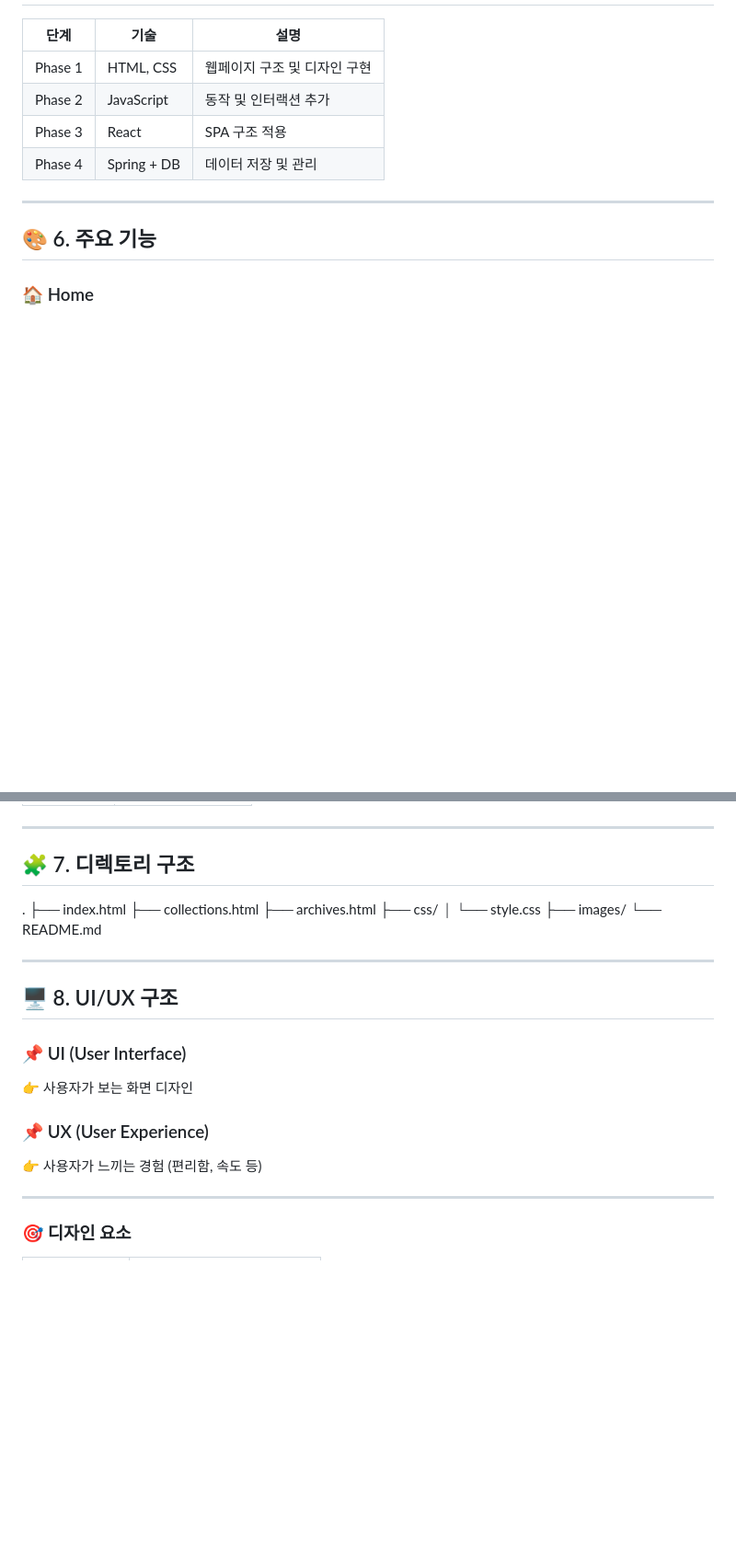
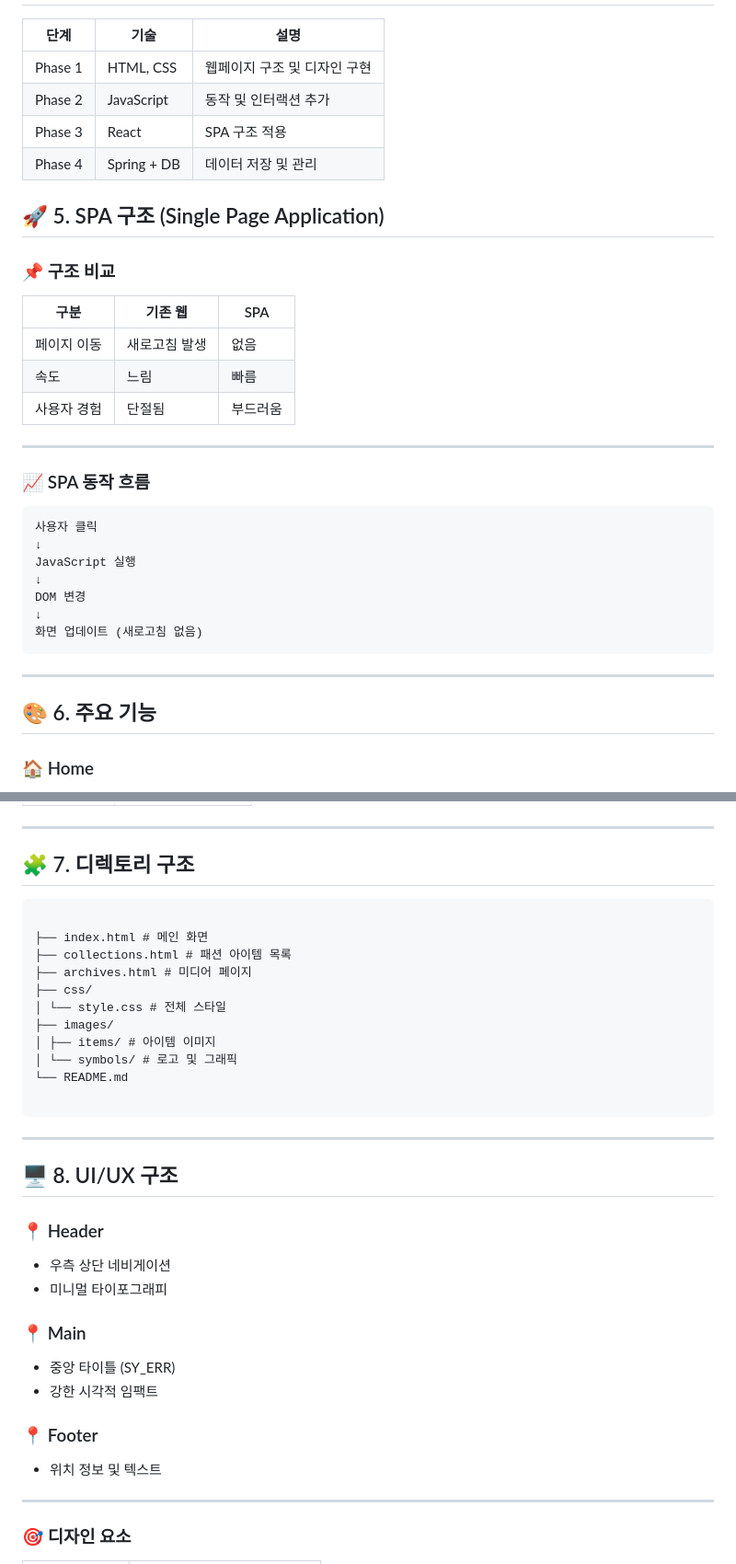
Before and after one commit to psy0635-ctrl/HTML_Project, a Markdown page: SY_ERR-README.md, 2 parts joined by grey strips. Shown at 92% size. GitHub-like rendering; blank space fills up the shorter version.

Commit message:
HTML_Project

````diff
--- a/SY_ERR-README.md
+++ b/SY_ERR-README.md
@@ -88,6 +109,29 @@
 | Phase 3 | React | SPA 구조 적용 |
 | Phase 4 | Spring + DB | 데이터 저장 및 관리 |
 
+## 🚀 5. SPA 구조 (Single Page Application)
+
+### 📌 구조 비교
+
+| 구분 | 기존 웹 | SPA |
+|------|--------|-----|
+| 페이지 이동 | 새로고침 발생 | 없음 |
+| 속도 | 느림 | 빠름 |
+| 사용자 경험 | 단절됨 | 부드러움 |
+
+---
+
+### 📈 SPA 동작 흐름
+
+```
+사용자 클릭
+↓
+JavaScript 실행
+↓
+DOM 변경
+↓
+화면 업데이트 (새로고침 없음)
+```
 ---
 
 ## 🎨 6. 주요 기능
@@ -126,26 +170,33 @@
 
 ## 🧩 7. 디렉토리 구조
 
+```
 
-.
-├── index.html
-├── collections.html
-├── archives.html
+├── index.html # 메인 화면
+├── collections.html # 패션 아이템 목록
+├── archives.html # 미디어 페이지
 ├── css/
-│ └── style.css
+│ └── style.css # 전체 스타일
 ├── images/
+│ ├── items/ # 아이템 이미지
+│ └── symbols/ # 로고 및 그래픽
 └── README.md
 
-
+```
 ---
 
 ## 🖥️ 8. UI/UX 구조
 
-### 📌 UI (User Interface)
-👉 사용자가 보는 화면 디자인
+### 📍 Header
+- 우측 상단 네비게이션
+- 미니멀 타이포그래피
 
-### 📌 UX (User Experience)
-👉 사용자가 느끼는 경험 (편리함, 속도 등)
+### 📍 Main
+- 중앙 타이틀 (SY_ERR)
+- 강한 시각적 임팩트
+
+### 📍 Footer
+- 위치 정보 및 텍스트
 
 ---
 
````
Also changed, not shown: other parts of SY_ERR-README.md (+65 -44 lines).
